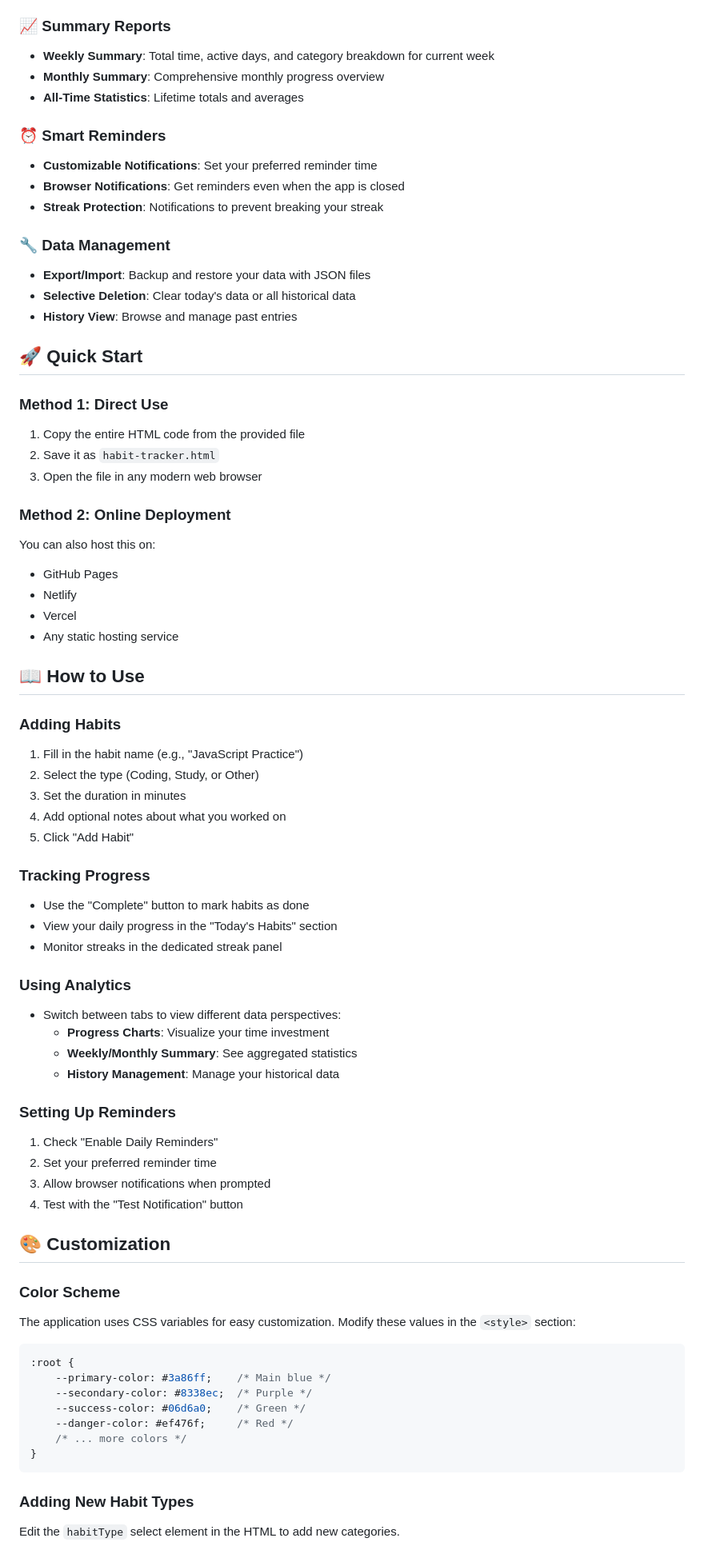
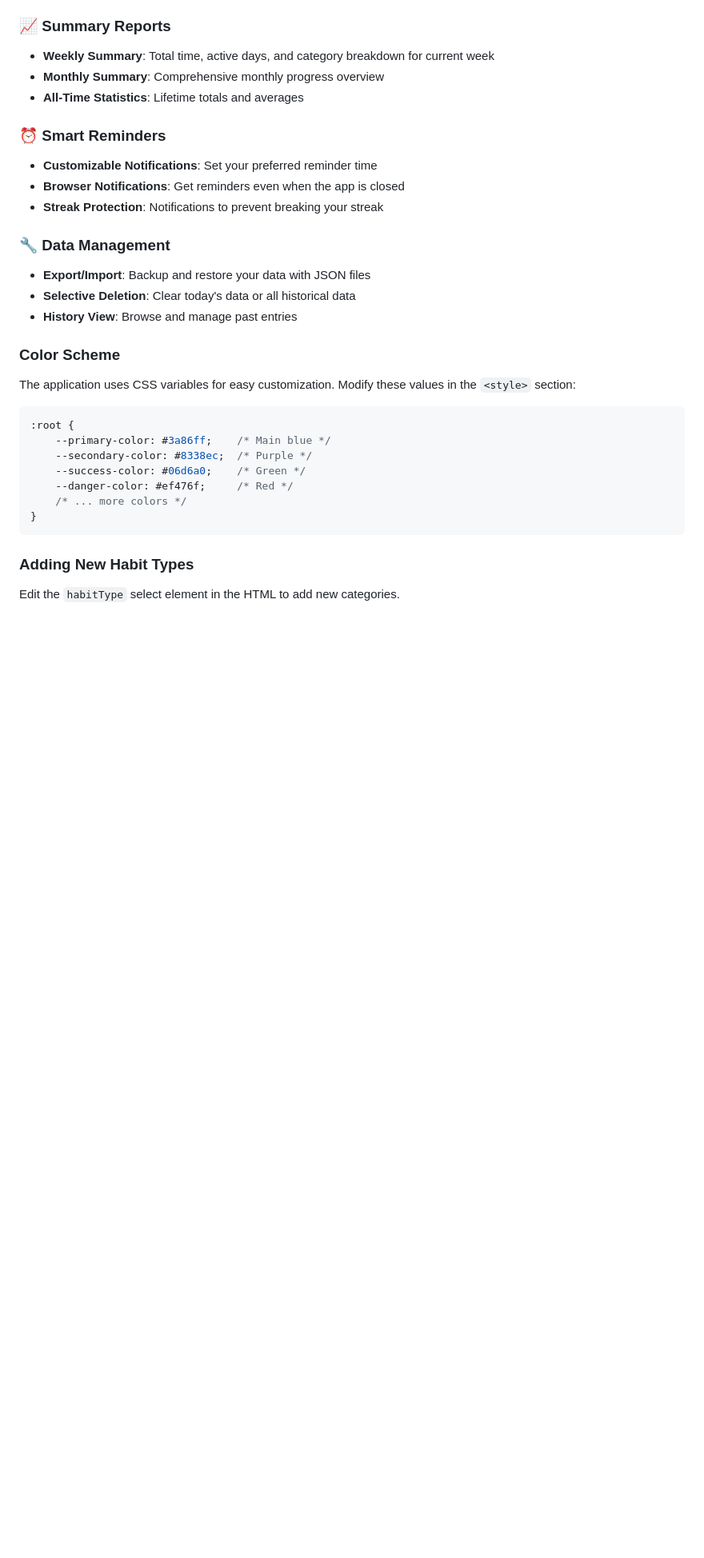
Before and after one commit to Micah-Isaiah-Atnadu/Atomic-Habit-Tracker, a Markdown page: README.md, the part around the change printed below. Shown: that part at 80% size. Drawn GitHub-style; blank space fills up the shorter version.

Commit message:
Some readme file updated

```diff
--- a/README.md
+++ b/README.md
@@ -40,47 +40,6 @@ A comprehensive habit tracking application designed specifically for coders and
 - **Selective Deletion**: Clear today's data or all historical data
 - **History View**: Browse and manage past entries
 
-## 🚀 Quick Start
-
-### Method 1: Direct Use
-1. Copy the entire HTML code from the provided file
-2. Save it as `habit-tracker.html`
-3. Open the file in any modern web browser
-
-### Method 2: Online Deployment
-You can also host this on:
-- GitHub Pages
-- Netlify
-- Vercel
-- Any static hosting service
-
-## 📖 How to Use
-
-### Adding Habits
-1. Fill in the habit name (e.g., "JavaScript Practice")
-2. Select the type (Coding, Study, or Other)
-3. Set the duration in minutes
-4. Add optional notes about what you worked on
-5. Click "Add Habit"
-
-### Tracking Progress
-- Use the "Complete" button to mark habits as done
-- View your daily progress in the "Today's Habits" section
-- Monitor streaks in the dedicated streak panel
-
-### Using Analytics
-- Switch between tabs to view different data perspectives:
-  - **Progress Charts**: Visualize your time investment
-  - **Weekly/Monthly Summary**: See aggregated statistics
-  - **History Management**: Manage your historical data
-
-### Setting Up Reminders
-1. Check "Enable Daily Reminders"
-2. Set your preferred reminder time
-3. Allow browser notifications when prompted
-4. Test with the "Test Notification" button
-
-## 🎨 Customization
 
 ### Color Scheme
 The application uses CSS variables for easy customization. Modify these values in the `<style>` section:
```
Also changed, not shown: other parts of README.md (+0 -16 lines).
